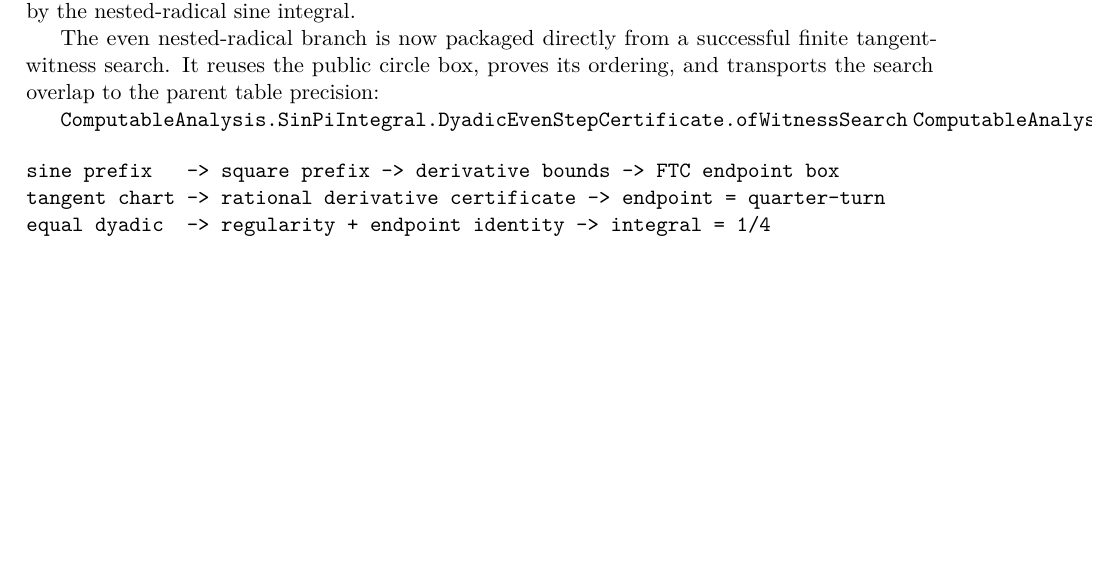
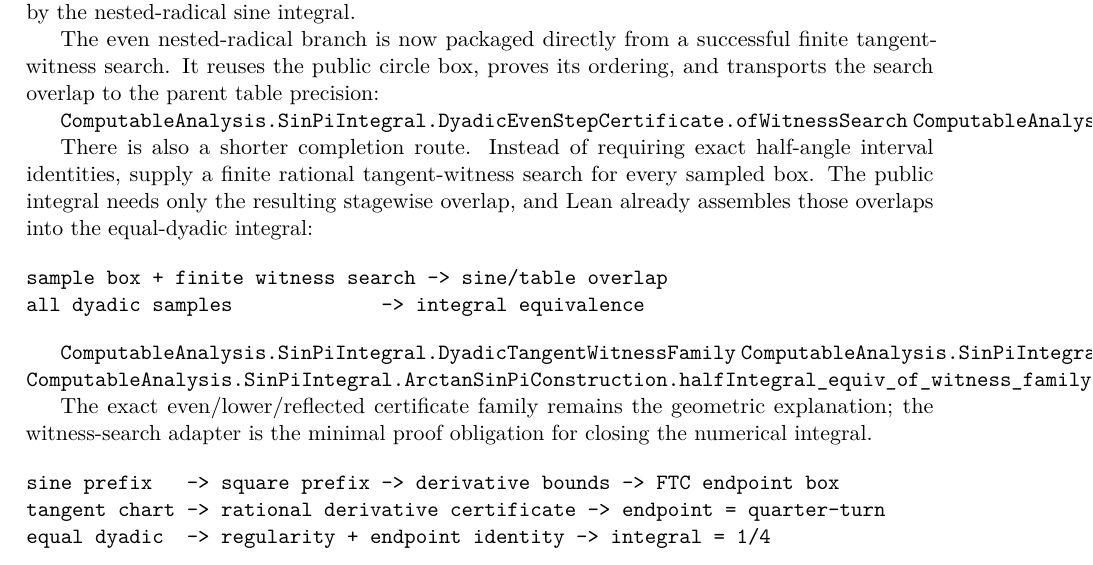
Before and after one commit to liuyao12/computable-analysis, a LaTeX thesis (blueprint/src/web.tex, which reads blueprint/src/03-integrals.tex): part of page 39 of 55, cut so that both start at the same text, the shorter picture padded with empty space. Compiled offline with pdfLaTeX.

Commit message:
Document direct dyadic witness route

```diff
--- a/blueprint/src/03-integrals.tex
+++ b/blueprint/src/03-integrals.tex
@@ -350,6 +350,26 @@ ordering, and transports the search overlap to the parent table precision:
 \lean{ComputableAnalysis.SinPiIntegral.DyadicEvenStepCertificate.to_public_overlap}
 \leanok
 
+There is also a shorter completion route.  Instead of requiring exact
+half-angle interval identities, supply a finite rational tangent-witness
+search for every sampled box.  The public integral needs only the resulting
+stagewise overlap, and Lean already assembles those overlaps into the
+equal-dyadic integral:
+
+\begin{verbatim}
+sample box + finite witness search -> sine/table overlap
+all dyadic samples             -> integral equivalence
+\end{verbatim}
+
+\lean{ComputableAnalysis.SinPiIntegral.DyadicTangentWitnessFamily}
+\lean{ComputableAnalysis.SinPiIntegral.ArctanSinPiConstruction.halfIntegral_equiv_of_canonical_nestedRadical_search}
+\lean{ComputableAnalysis.SinPiIntegral.ArctanSinPiConstruction.halfIntegral_equiv_of_witness_family}
+\leanok
+
+The exact even/lower/reflected certificate family remains the geometric
+explanation; the witness-search adapter is the minimal proof obligation for
+closing the numerical integral.
+
 \begin{verbatim}
 sine prefix   -> square prefix -> derivative bounds -> FTC endpoint box
 tangent chart -> rational derivative certificate -> endpoint = quarter-turn
```
